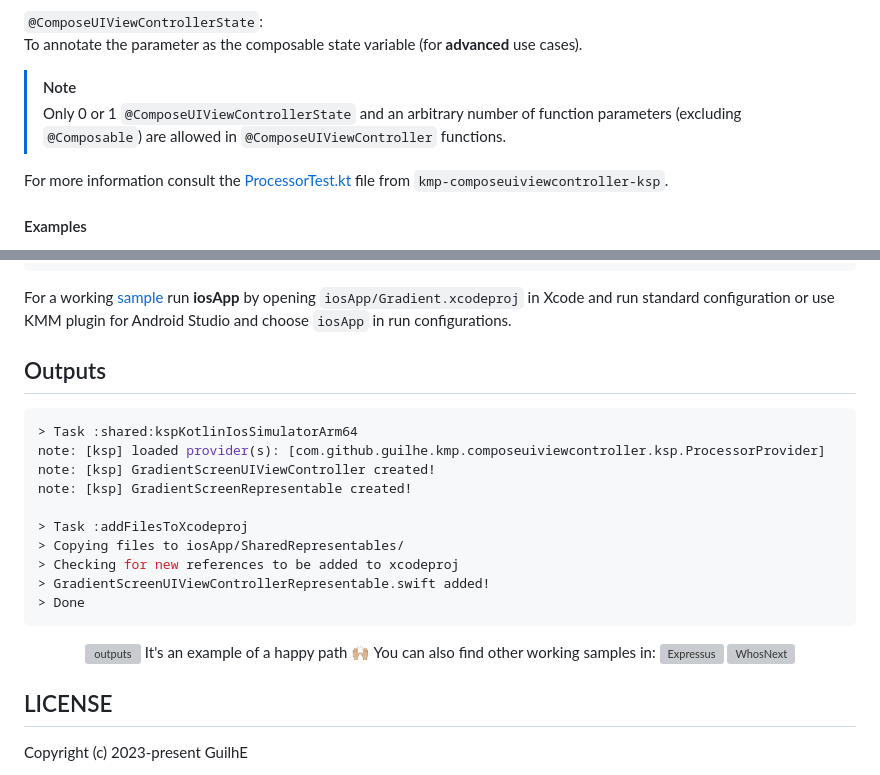
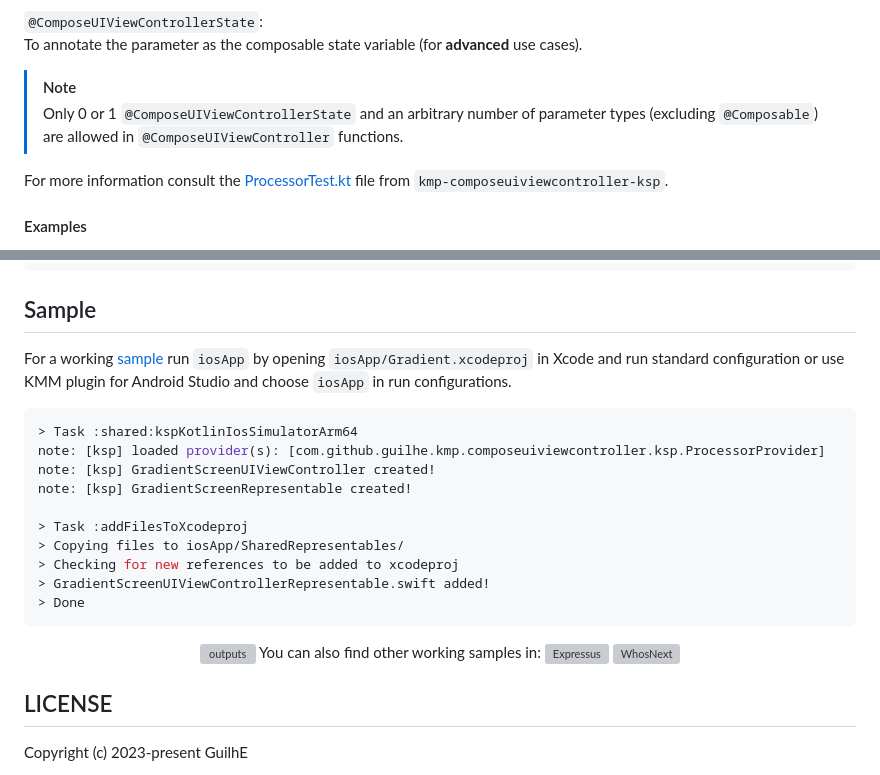
Before and after one commit to GuilhE/KMP-ComposeUIViewController, a Markdown page: README.md, 2 parts joined by grey strips. Rendered like a GitHub page; grey boxes are pictures that could not be loaded.

````diff
--- a/README.md
+++ b/README.md
@@ -141,7 +141,7 @@ It has a `frameworkName` parameter that must match the KMP module framework's [b
 To annotate the parameter as the composable state variable (for **advanced** use cases).
 
 > [!NOTE]
->  Only 0 or 1 `@ComposeUIViewControllerState` and an arbitrary number of function parameters (excluding `@Composable`) are allowed in `@ComposeUIViewController` functions.
+>  Only 0 or 1 `@ComposeUIViewControllerState` and an arbitrary number of parameter types (excluding `@Composable`) are allowed in `@ComposeUIViewController` functions.
 
 
 For more information consult the [ProcessorTest.kt](kmp-composeuiviewcontroller-ksp/src/test/kotlin/composeuiviewcontroller/ProcessorTest.kt) file from `kmp-composeuiviewcontroller-ksp`.
@@ -251,9 +251,9 @@ struct SomeView: View {
 }
 ```
 
-For a working [sample](sample/iosApp/Gradient/SharedView.swift) run **iosApp** by opening `iosApp/Gradient.xcodeproj` in Xcode and run standard configuration or use KMM plugin for Android Studio and choose `iosApp` in run configurations.
+## Sample
+For a working [sample](sample/iosApp/Gradient/SharedView.swift) run `iosApp` by opening `iosApp/Gradient.xcodeproj` in Xcode and run standard configuration or use KMM plugin for Android Studio and choose `iosApp` in run configurations.
 
-## Outputs
 ```bash
 > Task :shared:kspKotlinIosSimulatorArm64
 note: [ksp] loaded provider(s): [com.github.guilhe.kmp.composeuiviewcontroller.ksp.ProcessorProvider]
@@ -269,7 +269,6 @@ note: [ksp] GradientScreenRepresentable created!
 
 <p align="center">
 <img alt="outputs" src="/media/outputs.png" height="800"/></br></br>
-It's an example of a happy path 🙌🏼</br></br>
 You can also find other working samples in:</br></br>
 <a href="https://github.com/GuilhE/Expressus" target="_blank"><img alt="Expressus" src="https://raw.githubusercontent.com/GuilhE/Expressus/main/media/icon.png" height="100"/></a> <a href="https://github.com/GuilhE/WhosNext" target="_blank"><img alt="WhosNext" src="https://raw.githubusercontent.com/GuilhE/WhosNext/main/media/icon.png" height="100"/></a>
 </p>
````
Also changed, not shown: other parts of README.md (+2 -2 lines).
